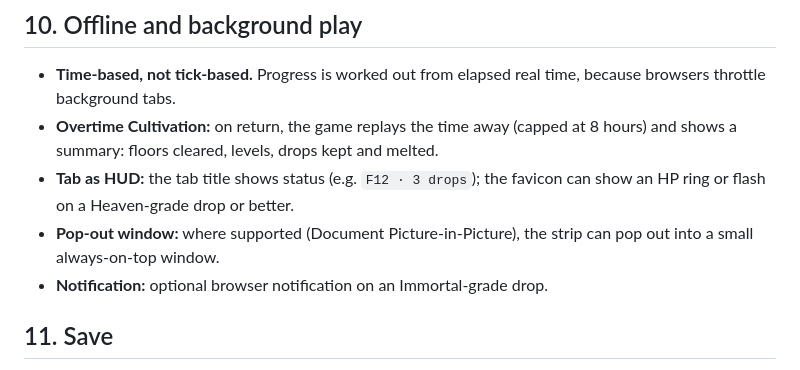
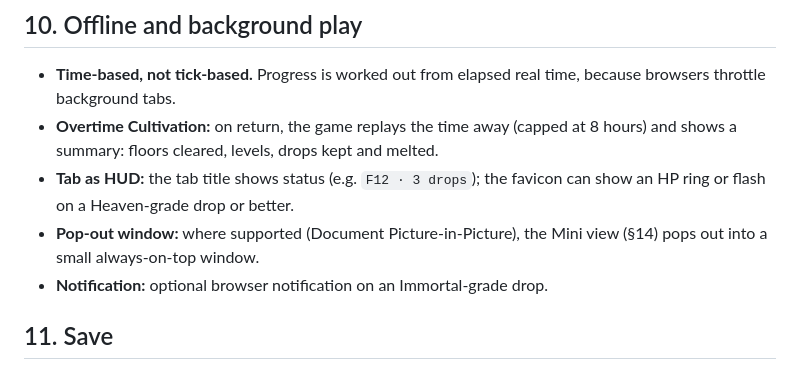
Before and after one commit to danhquach/office-immortal, a Markdown page: docs/design.md, the part around one of its changes. GitHub-like rendering.

```diff
--- a/docs/design.md
+++ b/docs/design.md
@@ -126,8 +126,8 @@ treasure find, a higher offline cap, more starting stat points.
   melted.
 - **Tab as HUD:** the tab title shows status (e.g. `F12 · 3 drops`); the
   favicon can show an HP ring or flash on a Heaven-grade drop or better.
-- **Pop-out window:** where supported (Document Picture-in-Picture), the strip
-  can pop out into a small always-on-top window.
+- **Pop-out window:** where supported (Document Picture-in-Picture), the Mini
+  view (§14) pops out into a small always-on-top window.
 - **Notification:** optional browser notification on an Immortal-grade drop.
 
 ## 11. Save
```
Also changed, not shown: other parts of docs/design.md (+66 -0 lines).
